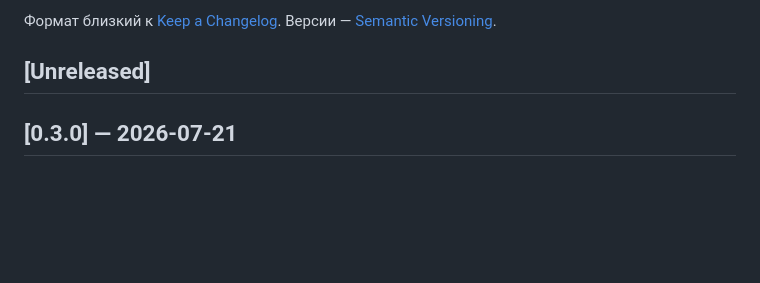
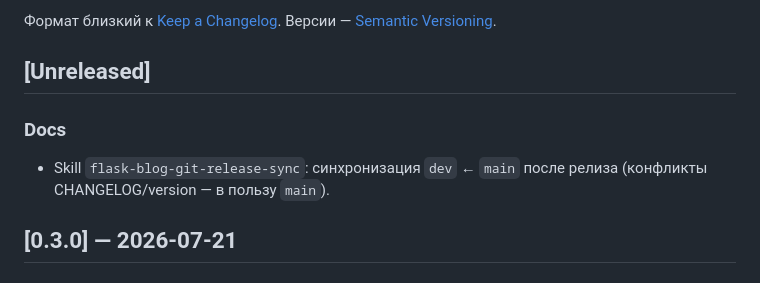
Before and after one commit to discipleartem/flask_blog, a Markdown page: docs/CHANGELOG.md, the part around the change. Drawn GitHub-style; blank space fills up the shorter version.

Commit message:
chore: add skill to sync dev with main after release
Co-authored-by: Cursor <cursoragent@cursor.com>

```diff
--- a/docs/CHANGELOG.md
+++ b/docs/CHANGELOG.md
@@ -6,6 +6,10 @@
 Версии — [Semantic Versioning](https://semver.org/lang/ru/).
 
 ## [Unreleased]
+
+### Docs
+
+- Skill `flask-blog-git-release-sync`: синхронизация `dev` ← `main` после релиза (конфликты CHANGELOG/version — в пользу `main`).
 
 ## [0.3.0] — 2026-07-21
 
```
Also changed, not shown: 2 other files.
